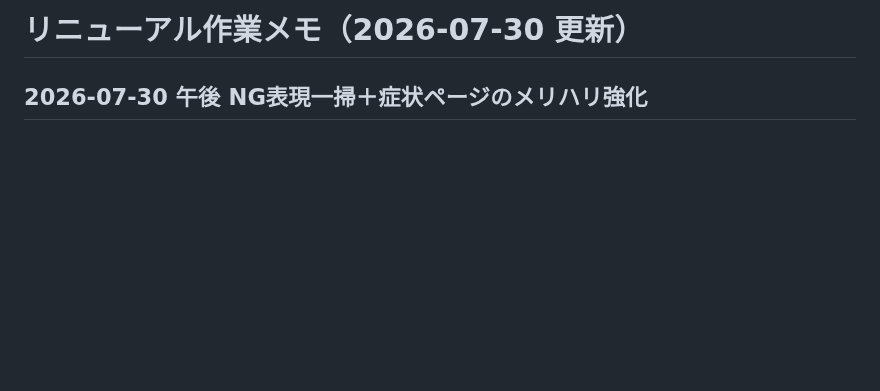
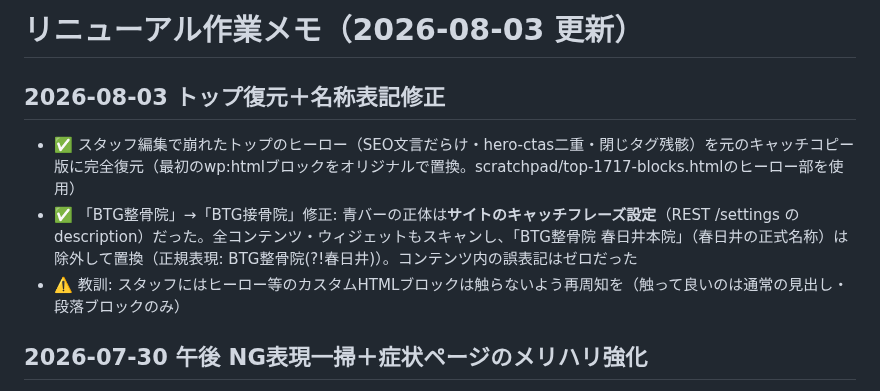
Before and after one commit to BoneTechGroup/btg-komaki-site, a Markdown page: 作業メモ.md, the part around the change. GitHub-like rendering; blank space fills up the shorter version.

Commit message:
作業メモ: トップヒーロー復元＋BTG整骨院→接骨院の表記修正を記録
Co-Authored-By: Claude Fable 5 <noreply@anthropic.com>

```diff
--- a/作業メモ.md
+++ b/作業メモ.md
@@ -1,4 +1,9 @@
-# リニューアル作業メモ（2026-07-30 更新）
+# リニューアル作業メモ（2026-08-03 更新）
+
+## 2026-08-03 トップ復元＋名称表記修正
+- ✅ スタッフ編集で崩れたトップのヒーロー（SEO文言だらけ・hero-ctas二重・閉じタグ残骸）を元のキャッチコピー版に完全復元（最初のwp:htmlブロックをオリジナルで置換。scratchpad/top-1717-blocks.htmlのヒーロー部を使用）
+- ✅ 「BTG整骨院」→「BTG接骨院」修正: 青バーの正体は**サイトのキャッチフレーズ設定**（REST /settings のdescription）だった。全コンテンツ・ウィジェットもスキャンし、「BTG整骨院 春日井本院」（春日井の正式名称）は除外して置換（正規表現: BTG整骨院(?!春日井)）。コンテンツ内の誤表記はゼロだった
+- ⚠️ 教訓: スタッフにはヒーロー等のカスタムHTMLブロックは触らないよう再周知を（触って良いのは通常の見出し・段落ブロックのみ）
 
 ## 2026-07-30 午後 NG表現一掃＋症状ページのメリハリ強化
 - ✅ **効果保証・誇大表現の全站修正（41箇所/28ページ）**: 劇的に改善→促進/サポート、即効解消・即効性→早期改善・集中ケア、完治→回復、再発しない/繰り返さない→再発しにくい、完全回復への唯一の道→早期改善への近道 等。タイトル4件（ぎっくり腰・寝違え・骨盤・ハイボル）とSEOメタも対象。修正マップ: scratchpad/fix_ng_words.py
```
